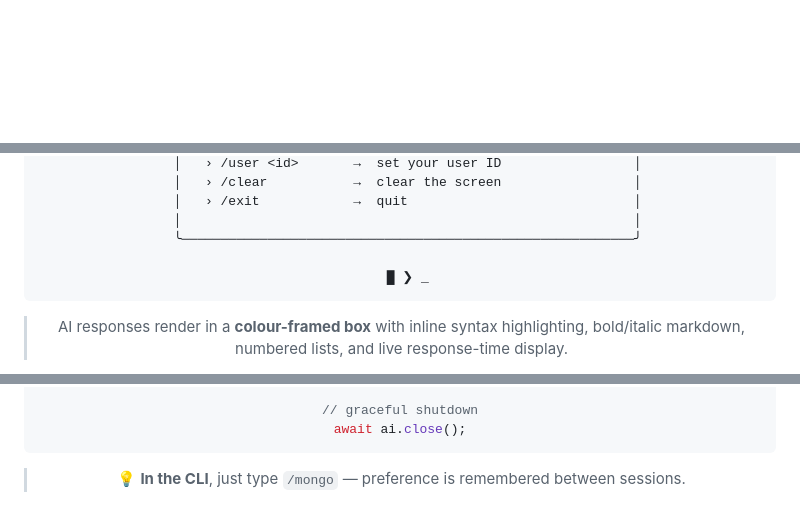
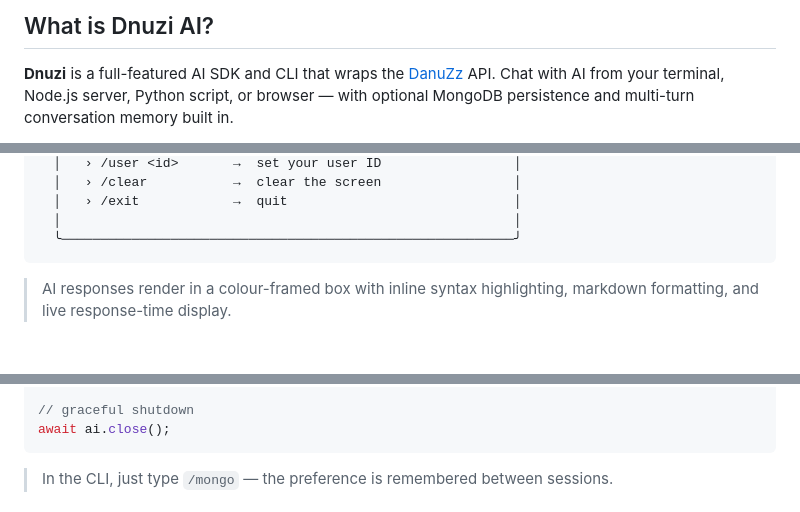
Before and after one commit to dnuzi/dnuzi-ai, a Markdown page: README.md, 3 parts joined by grey strips. Drawn GitHub-style; blank space fills up the shorter version.

````diff
--- a/README.md
+++ b/README.md
@@ -50,4 +39,7 @@
 
-<!-- CTA BUTTONS -->
+## What is Dnuzi AI?
+
+**Dnuzi** is a full-featured AI SDK and CLI that wraps the [DanuZz](https://ai.dnuz.top) API. Chat with AI from your terminal, Node.js server, Python script, or browser — with optional MongoDB persistence and multi-turn conversation memory built in.
+
 <div align="center">
 
@@ -189,9 +126,7 @@ dnuzi -v            # same as --version
   │   › /exit            →  quit                             │
   │                                                          │
   ╰──────────────────────────────────────────────────────────╯
-
-  █ ❯ _
 ```
 
-> AI responses render in a **colour-framed box** with inline syntax highlighting, bold/italic markdown, numbered lists, and live response-time display.
+> AI responses render in a colour-framed box with inline syntax highlighting, markdown formatting, and live response-time display.
 
@@ -329,5 +238,5 @@ const lang = await ai.getPref("language");
 await ai.close();
 ```
 
-> 💡 **In the CLI**, just type `/mongo` — preference is remembered between sessions.
+> In the CLI, just type `/mongo` — the preference is remembered between sessions.
 
````
Also changed, not shown: other parts of README.md (+69 -179 lines).
